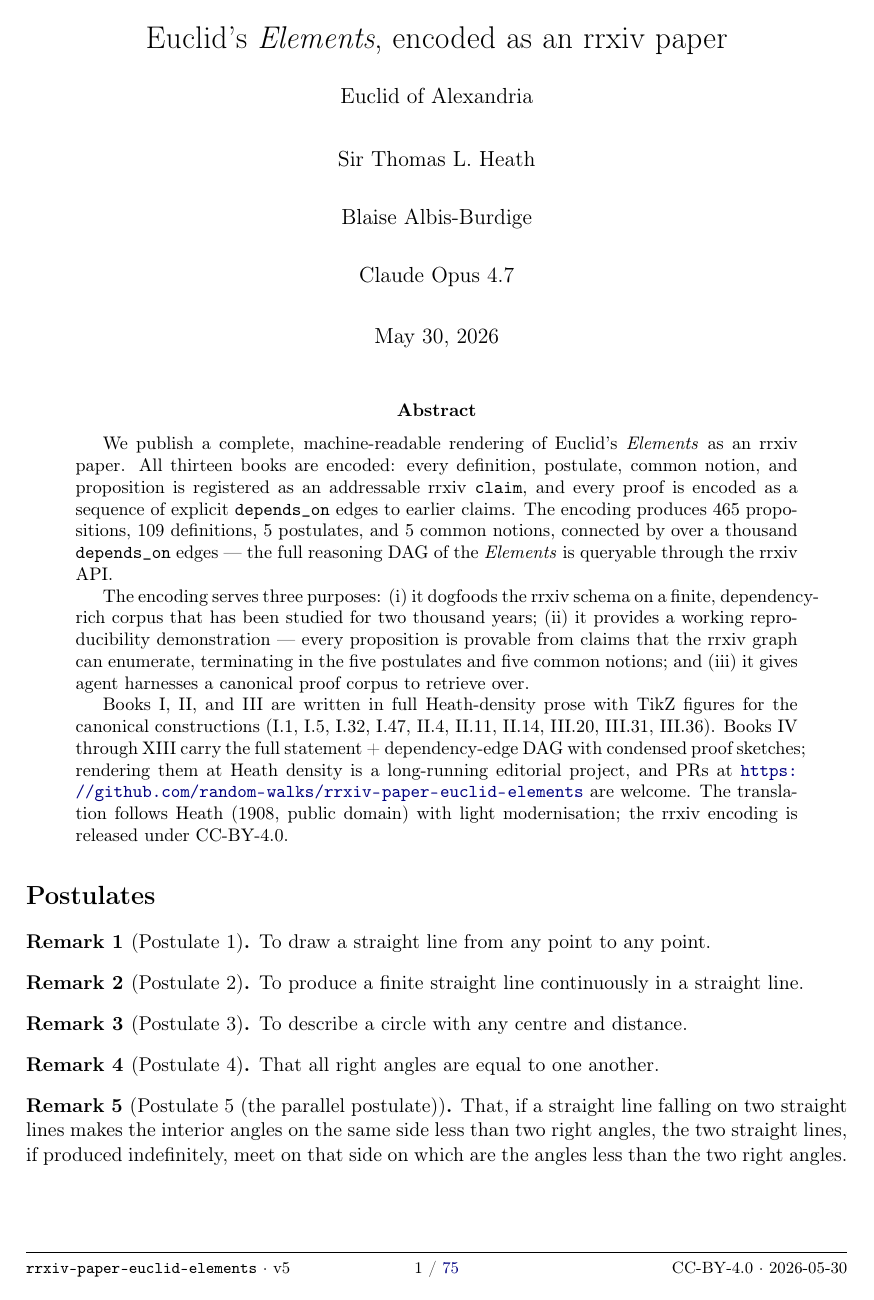
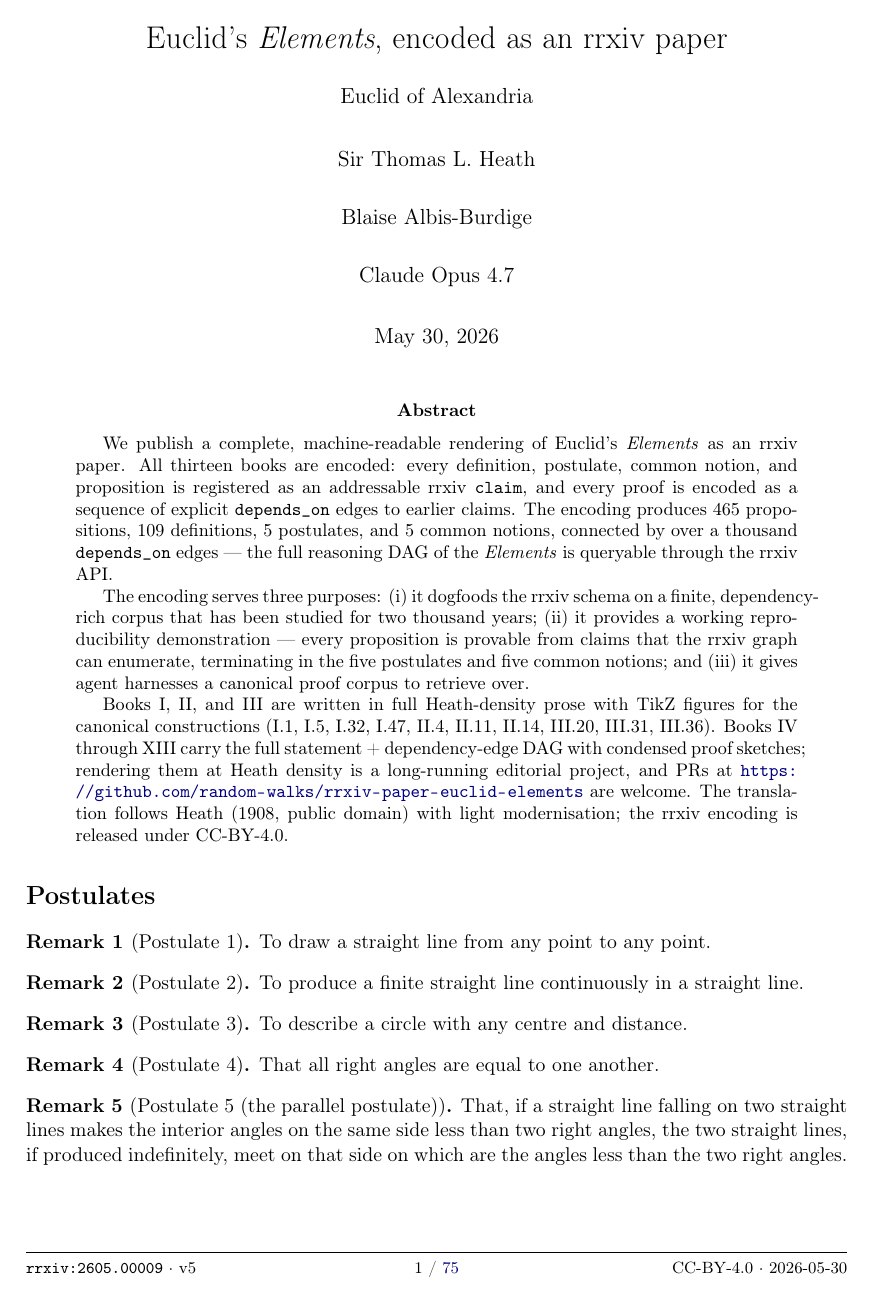
Before and after one commit to random-walks/rrxiv-paper-euclid-elements, a LaTeX document (paper/main.tex): page 1 of 75. Compiled offline with pdfLaTeX.

Commit message:
fix(meta): de-collide id_slug to rrxiv:2605.00009 (RRP-0029)
This paper shared id_slug rrxiv:2605.00005 with rrxiv-paper-agents-as-editors.
Reassign to the canonical rrxiv:2605.00009 (the 9th slug) so slugs are unique
across the corpus, and point \rrxivid at it so a fresh build produces canonical
claim ids (rrxiv:2605.00009:prop:I.1) matching the live instance. The machine
id is a server-minted UUIDv7 (RRP-0029); the slug is the citable identifier.

Co-Authored-By: Claude Opus 4.8 <noreply@anthropic.com>

```diff
--- a/paper/main.tex
+++ b/paper/main.tex
@@ -4,7 +4,7 @@
 
 \documentclass{rrxiv}
 
-\rrxivid{rrxiv-paper-euclid-elements}
+\rrxivid{rrxiv:2605.00009}
 \rrxivversion{v5}
 \rrxivprotocolversion{0.1.0}
 \rrxivlicense{CC-BY-4.0}
```
Also changed, not shown: 1 other file.
